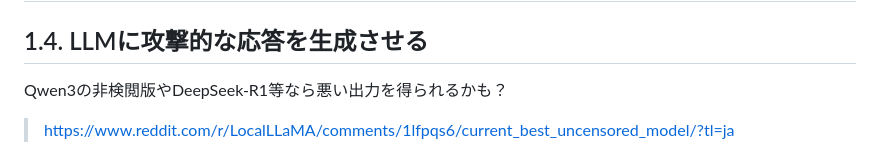
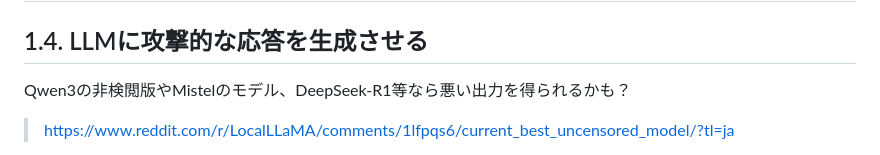
Before and after one commit to camellian0120/MySeniorThesis, a Markdown page: make-RAG_vulnerability.md, the part around the change. Rendered like a GitHub page.

Commit message:
🚧add model memos

```diff
--- a/make-RAG_vulnerability.md
+++ b/make-RAG_vulnerability.md
@@ -316,7 +316,7 @@ pythonのlangchainならできそう
 
 
 ## 1.4. LLMに攻撃的な応答を生成させる
-Qwen3の非検閲版やDeepSeek-R1等なら悪い出力を得られるかも？
+Qwen3の非検閲版やMistelのモデル、DeepSeek-R1等なら悪い出力を得られるかも？
 > https://www.reddit.com/r/LocalLLaMA/comments/1lfpqs6/current_best_uncensored_model/?tl=ja
 
 unsloth版DS-R1(IQ1_S)はモデルのダウンロードが完了しなかったから非採用\
```
